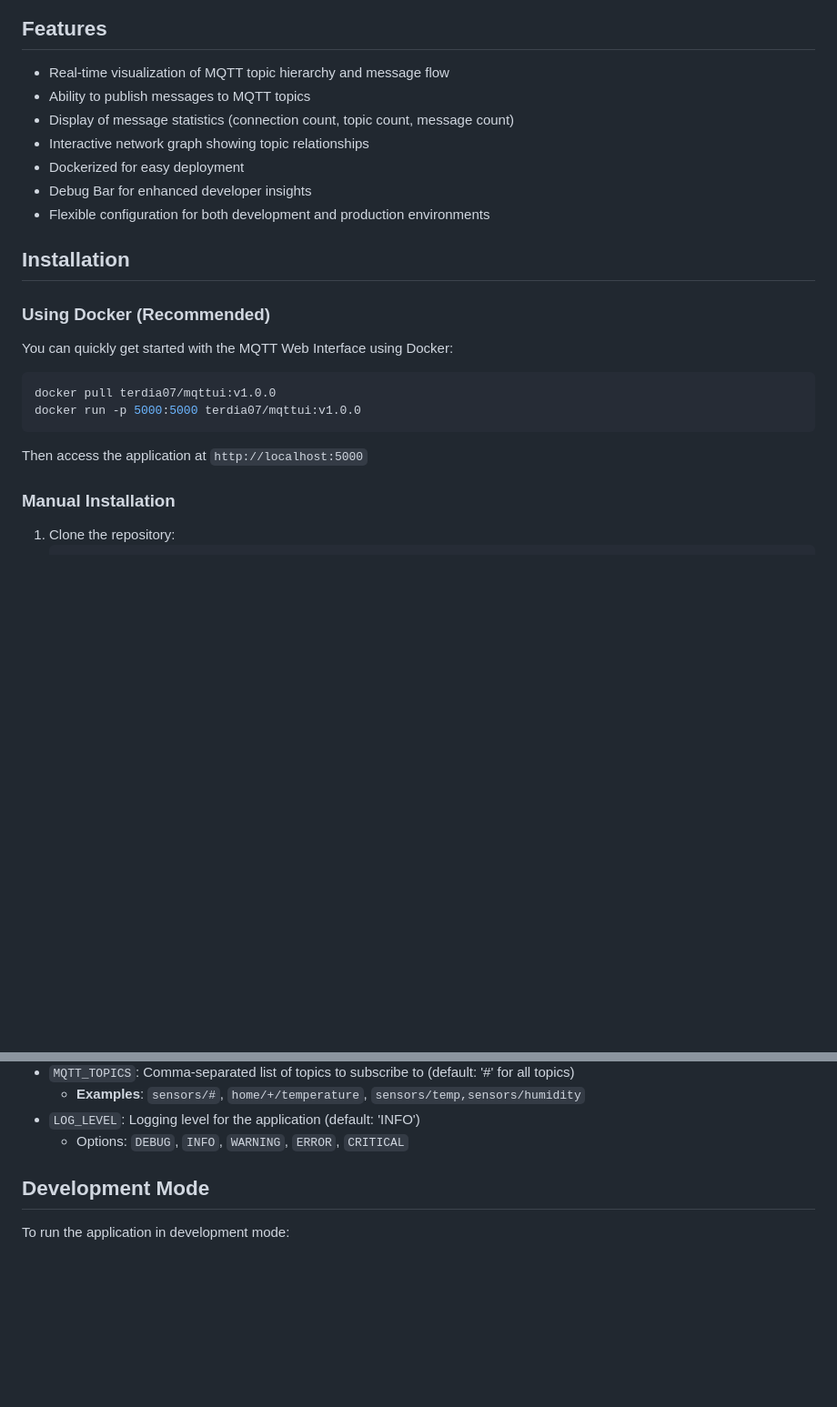
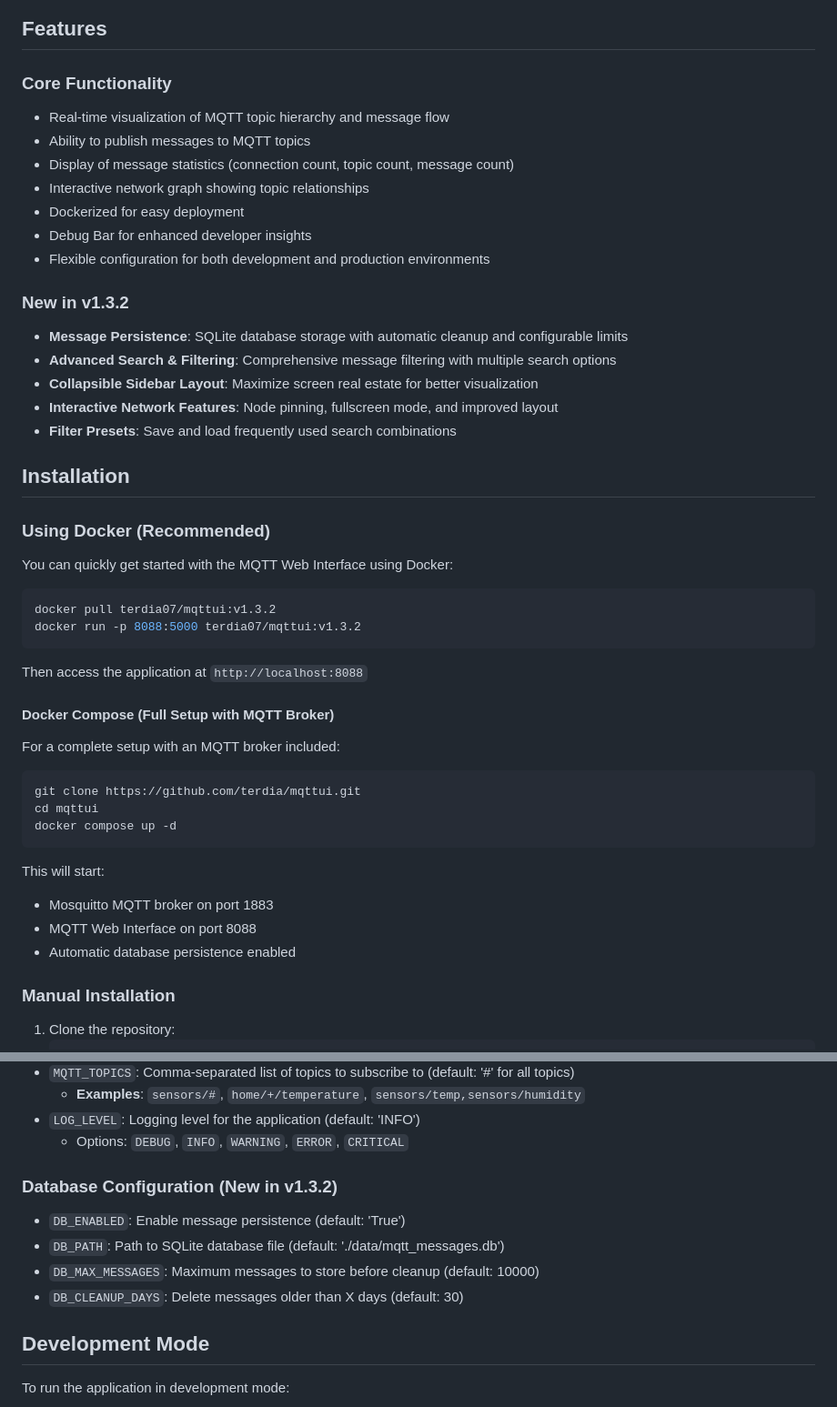
Before and after one commit to terdia/mqttui, a Markdown page: README.md, 2 parts joined by grey strips. Shown: that part at 91% size. Drawn GitHub-style; blank space fills up the shorter version.

````diff
--- a/README.md
+++ b/README.md
@@ -12,6 +14,7 @@ MQTT Web Interface is an open-source web application that provides a real-time v
 
 ## Features
 
+### Core Functionality
 - Real-time visualization of MQTT topic hierarchy and message flow
 - Ability to publish messages to MQTT topics
 - Display of message statistics (connection count, topic count, message count)
@@ -20,6 +23,13 @@ MQTT Web Interface is an open-source web application that provides a real-time v
 - Debug Bar for enhanced developer insights
 - Flexible configuration for both development and production environments
 
+### New in v1.3.2
+- **Message Persistence**: SQLite database storage with automatic cleanup and configurable limits
+- **Advanced Search & Filtering**: Comprehensive message filtering with multiple search options
+- **Collapsible Sidebar Layout**: Maximize screen real estate for better visualization
+- **Interactive Network Features**: Node pinning, fullscreen mode, and improved layout
+- **Filter Presets**: Save and load frequently used search combinations
+
 ## Installation
 
 ### Using Docker (Recommended)
@@ -27,11 +37,26 @@ MQTT Web Interface is an open-source web application that provides a real-time v
 You can quickly get started with the MQTT Web Interface using Docker:
 
 ```bash
-docker pull terdia07/mqttui:v1.0.0
-docker run -p 5000:5000 terdia07/mqttui:v1.0.0
+docker pull terdia07/mqttui:v1.3.2
+docker run -p 8088:5000 terdia07/mqttui:v1.3.2
 ```
 
-Then access the application at `http://localhost:5000`
+Then access the application at `http://localhost:8088`
+
+#### Docker Compose (Full Setup with MQTT Broker)
+
+For a complete setup with an MQTT broker included:
+
+```bash
+git clone https://github.com/terdia/mqttui.git
+cd mqttui
+docker compose up -d
+```
+
+This will start:
+- Mosquitto MQTT broker on port 1883
+- MQTT Web Interface on port 8088
+- Automatic database persistence enabled
 
 ### Manual Installation
 
@@ -92,6 +155,12 @@ The following environment variables can be used to configure the application:
   - **Examples**: `sensors/#`, `home/+/temperature`, `sensors/temp,sensors/humidity`
 - `LOG_LEVEL`: Logging level for the application (default: 'INFO')
   - Options: `DEBUG`, `INFO`, `WARNING`, `ERROR`, `CRITICAL`
+
+### Database Configuration (New in v1.3.2)
+- `DB_ENABLED`: Enable message persistence (default: 'True')
+- `DB_PATH`: Path to SQLite database file (default: './data/mqtt_messages.db')
+- `DB_MAX_MESSAGES`: Maximum messages to store before cleanup (default: 10000)
+- `DB_CLEANUP_DAYS`: Delete messages older than X days (default: 30)
 
 ## Development Mode
 
````
Also changed, not shown: other parts of README.md (+42 -2 lines), CHANGELOG.md (+38 -0 lines), static/screenshot.png, static/screenshot_1.png, static/screenshot_2.png (added), 2 other files.
